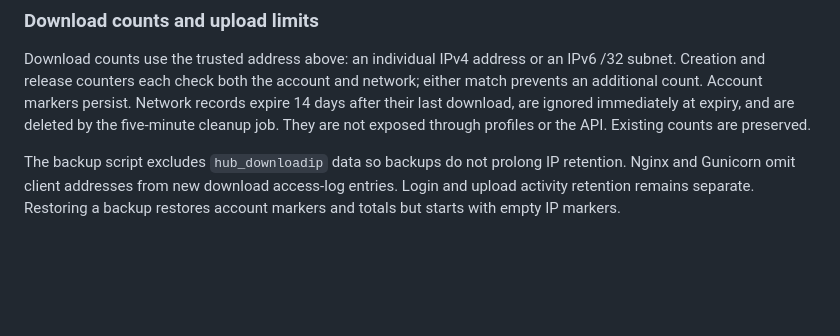
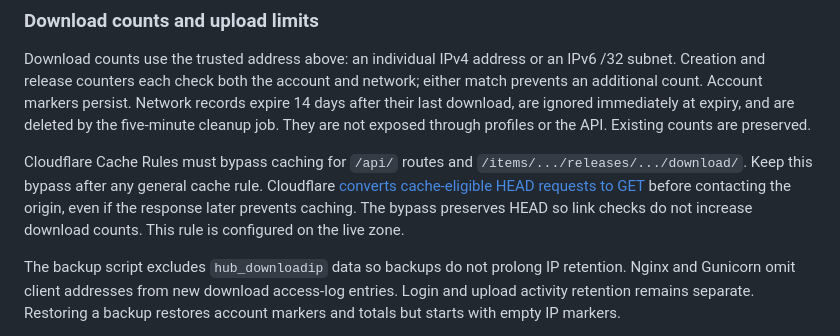
Before and after one commit to cyberbalsa/cpchub, a Markdown page: docs/deployment.md, the part around the change. Drawn GitHub-style; blank space fills up the shorter version.

Commit message:
Document Cloudflare bypass for download counting

```diff
--- a/docs/deployment.md
+++ b/docs/deployment.md
@@ -42,6 +42,8 @@ Admins can search records by account, IP, and action at `/moderation/activity/`,
 ### Download counts and upload limits
 
 Download counts use the trusted address above: an individual IPv4 address or an IPv6 /32 subnet. Creation and release counters each check both the account and network; either match prevents an additional count. Account markers persist. Network records expire 14 days after their last download, are ignored immediately at expiry, and are deleted by the five-minute cleanup job. They are not exposed through profiles or the API. Existing counts are preserved.
+
+Cloudflare Cache Rules must bypass caching for `/api/` routes and `/items/.../releases/.../download/`. Keep this bypass after any general cache rule. Cloudflare [converts cache-eligible HEAD requests to GET](https://developers.cloudflare.com/cache/concepts/cache-behavior/) before contacting the origin, even if the response later prevents caching. The bypass preserves HEAD so link checks do not increase download counts. This rule is configured on the live zone.
 
 The backup script excludes `hub_downloadip` data so backups do not prolong IP retention. Nginx and Gunicorn omit client addresses from new download access-log entries. Login and upload activity retention remains separate. Restoring a backup restores account markers and totals but starts with empty IP markers.
 
```
